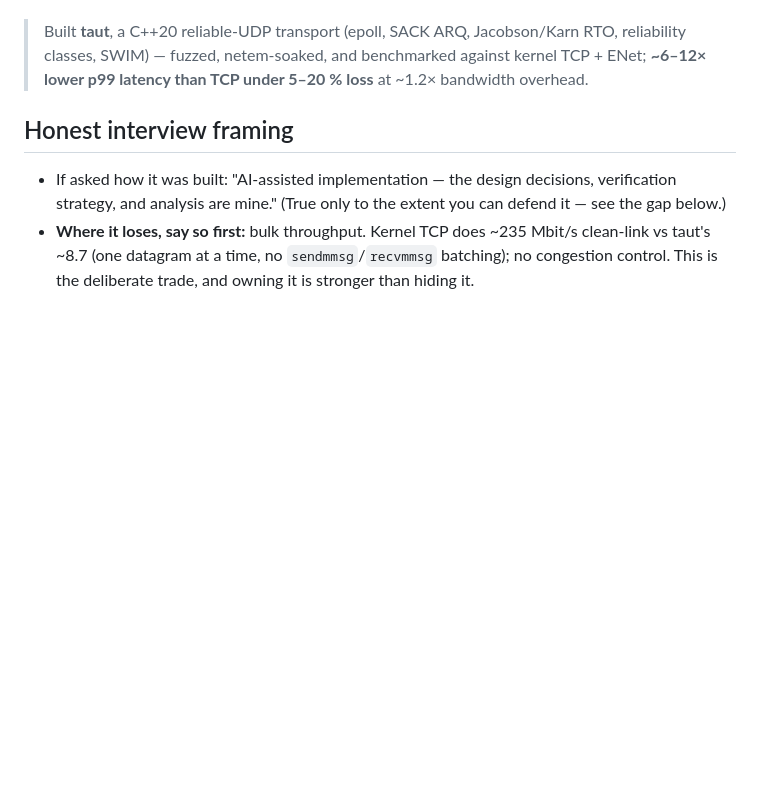
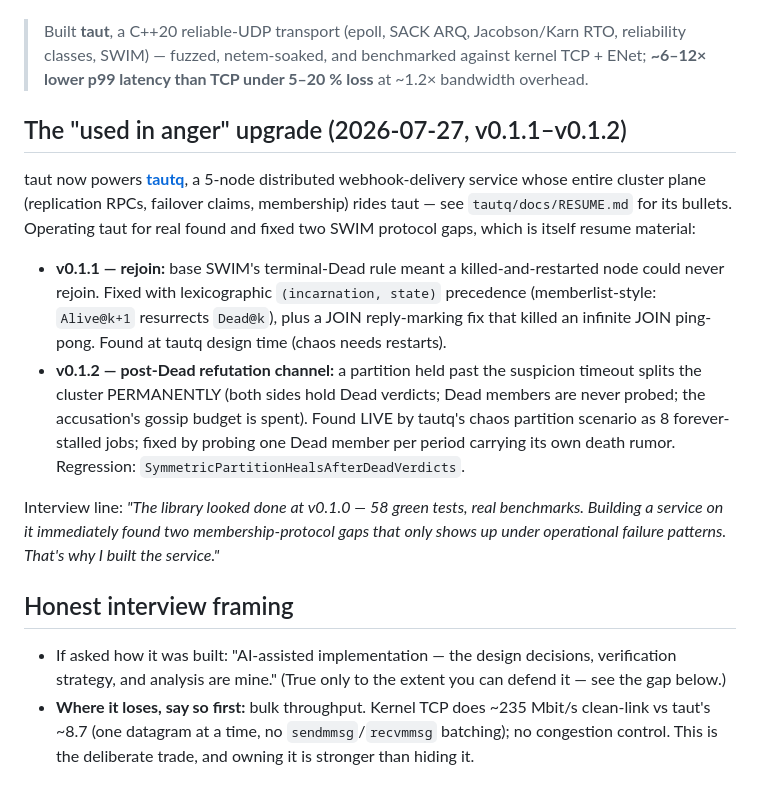
Before and after one commit to lgoyal6/taut, a Markdown page: docs/RESUME.md, the part around the change. GitHub-like rendering; blank space fills up the shorter version.

Commit message:
Update README status and resume notes for the tautq launch
- README: v0.1.2 status, powers-tautq pointer with the two SWIM fixes it drove
- docs/RESUME.md: used-in-anger section (v0.1.1 rejoin, v0.1.2 post-Dead refutation
  channel) and the interview line tying the library to the service

```diff
--- a/docs/RESUME.md
+++ b/docs/RESUME.md
@@ -20,6 +20,27 @@ Tighter one-liner if space is short:
 > Built **taut**, a C++20 reliable-UDP transport (epoll, SACK ARQ, Jacobson/Karn RTO, reliability
 > classes, SWIM) — fuzzed, netem-soaked, and benchmarked against kernel TCP + ENet; **~6–12× lower
 > p99 latency than TCP under 5–20 % loss** at ~1.2× bandwidth overhead.
+
+## The "used in anger" upgrade (2026-07-27, v0.1.1–v0.1.2)
+
+taut now powers **[tautq](https://github.com/lgoyal6/tautq)**, a 5-node distributed
+webhook-delivery service whose entire cluster plane (replication RPCs, failover claims,
+membership) rides taut — see `tautq/docs/RESUME.md` for its bullets. Operating taut for
+real found and fixed two SWIM protocol gaps, which is itself resume material:
+
+- **v0.1.1 — rejoin:** base SWIM's terminal-Dead rule meant a killed-and-restarted node
+  could never rejoin. Fixed with lexicographic `(incarnation, state)` precedence
+  (memberlist-style: `Alive@k+1` resurrects `Dead@k`), plus a JOIN reply-marking fix that
+  killed an infinite JOIN ping-pong. Found at tautq design time (chaos needs restarts).
+- **v0.1.2 — post-Dead refutation channel:** a partition held past the suspicion timeout
+  splits the cluster PERMANENTLY (both sides hold Dead verdicts; Dead members are never
+  probed; the accusation's gossip budget is spent). Found LIVE by tautq's chaos partition
+  scenario as 8 forever-stalled jobs; fixed by probing one Dead member per period carrying
+  its own death rumor. Regression: `SymmetricPartitionHealsAfterDeadVerdicts`.
+
+Interview line: *"The library looked done at v0.1.0 — 58 green tests, real benchmarks.
+Building a service on it immediately found two membership-protocol gaps that only shows up
+under operational failure patterns. That's why I built the service."*
 
 ## Honest interview framing
 - If asked how it was built: "AI-assisted implementation — the design decisions, verification
```
Also changed, not shown: README.md (+6 -3 lines).
